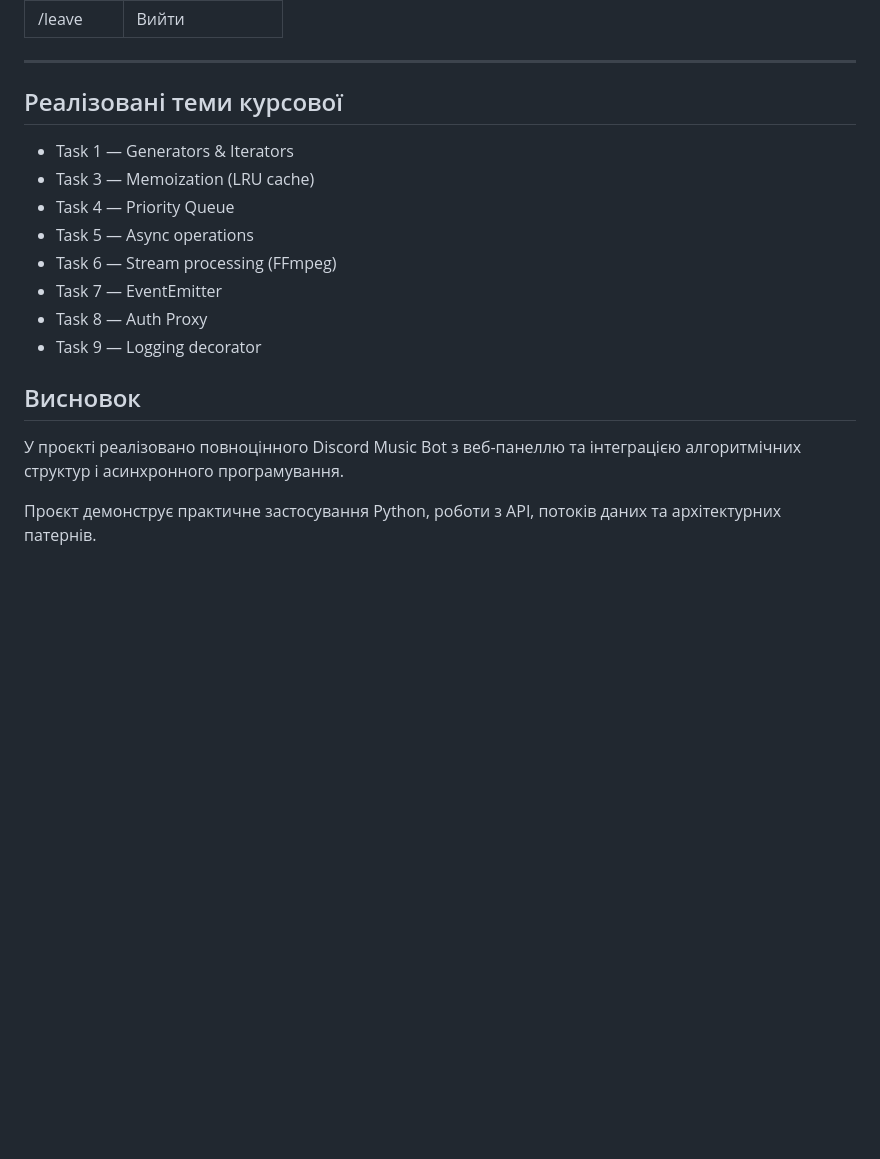
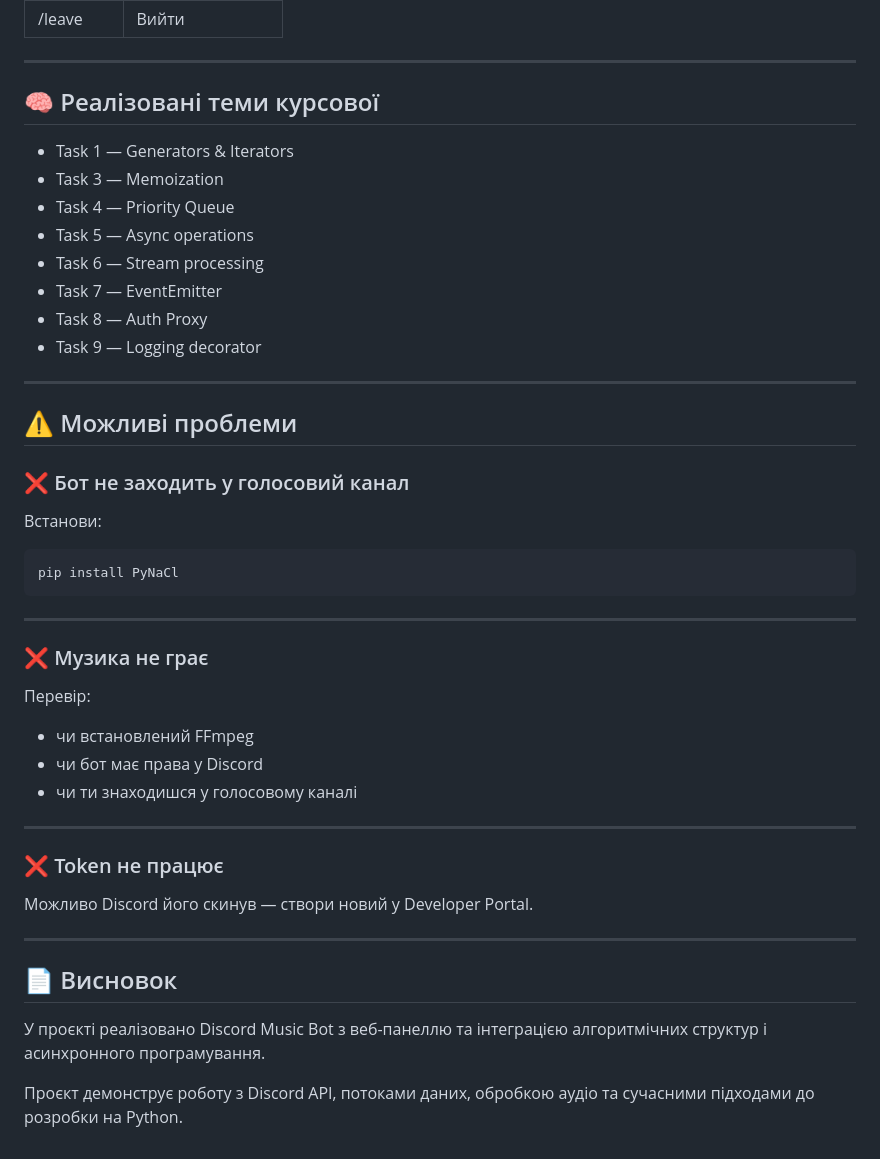
Before and after one commit to removvi/-OP, a Markdown page: README.md, the part around one of its changes. GitHub-like rendering; blank space fills up the shorter version.

````diff
--- a/README.md
+++ b/README.md
@@ -153,20 +148,49 @@ python bot.py
 
 ---
 
-##  Реалізовані теми курсової
+## 🧠 Реалізовані теми курсової
 
 * Task 1 — Generators & Iterators
-* Task 3 — Memoization (LRU cache)
+* Task 3 — Memoization
 * Task 4 — Priority Queue
 * Task 5 — Async operations
-* Task 6 — Stream processing (FFmpeg)
+* Task 6 — Stream processing
 * Task 7 — EventEmitter
 * Task 8 — Auth Proxy
 * Task 9 — Logging decorator
 
+---
 
-##  Висновок
+## ⚠️ Можливі проблеми
 
-У проєкті реалізовано повноцінного Discord Music Bot з веб-панеллю та інтеграцією алгоритмічних структур і асинхронного програмування.
+### ❌ Бот не заходить у голосовий канал
 
-Проєкт демонструє практичне застосування Python, роботи з API, потоків даних та архітектурних патернів.
+Встанови:
+
+```bash
+pip install PyNaCl
+```
+
+---
+
+### ❌ Музика не грає
+
+Перевір:
+
+* чи встановлений FFmpeg
+* чи бот має права у Discord
+* чи ти знаходишся у голосовому каналі
+
+---
+
+### ❌ Token не працює
+
+Можливо Discord його скинув — створи новий у Developer Portal.
+
+---
+
+## 📄 Висновок
+
+У проєкті реалізовано Discord Music Bot з веб-панеллю та інтеграцією алгоритмічних структур і асинхронного програмування.
+
+Проєкт демонструє роботу з Discord API, потоками даних, обробкою аудіо та сучасними підходами до розробки на Python.
````
Also changed, not shown: other parts of README.md (+61 -66 lines).
